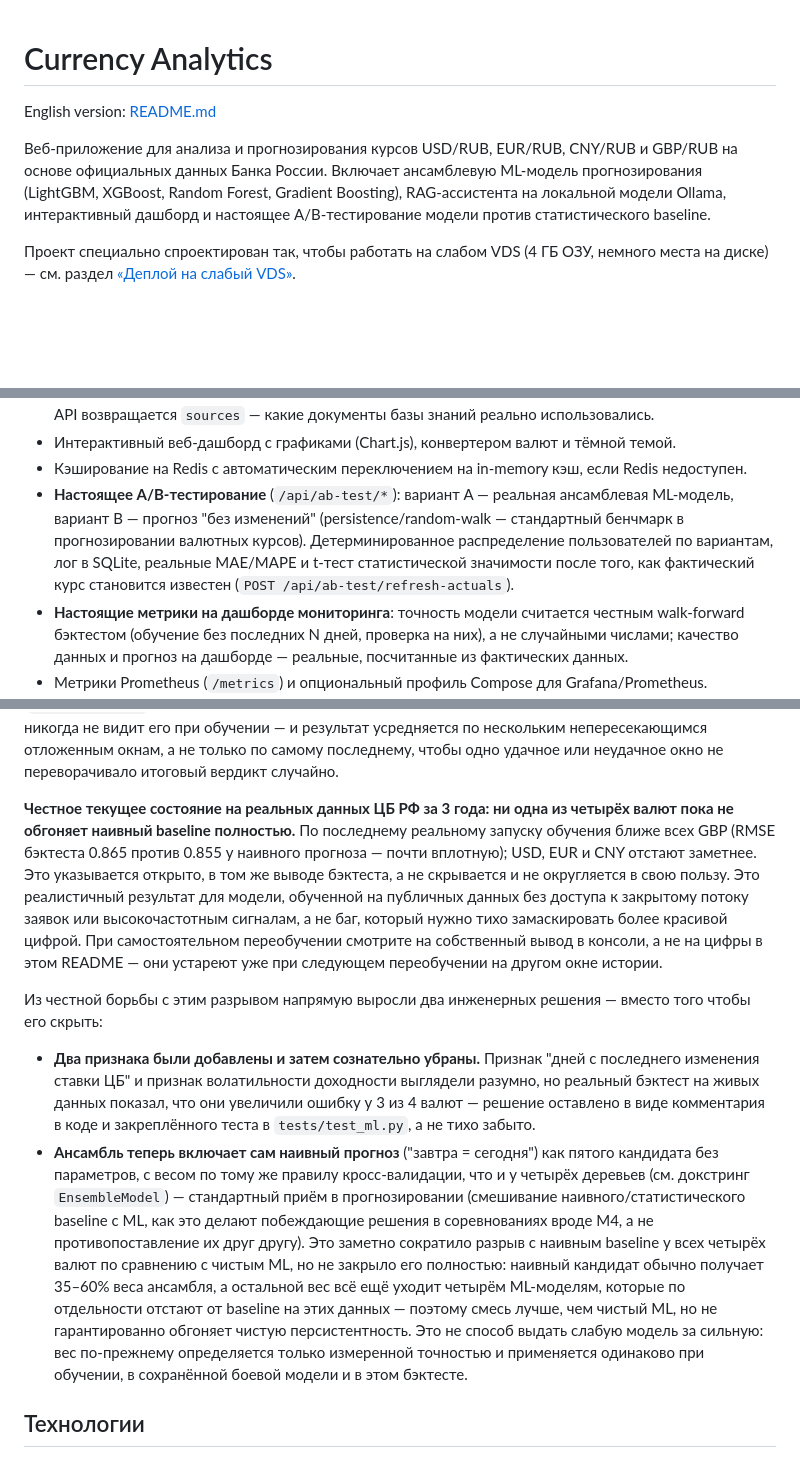
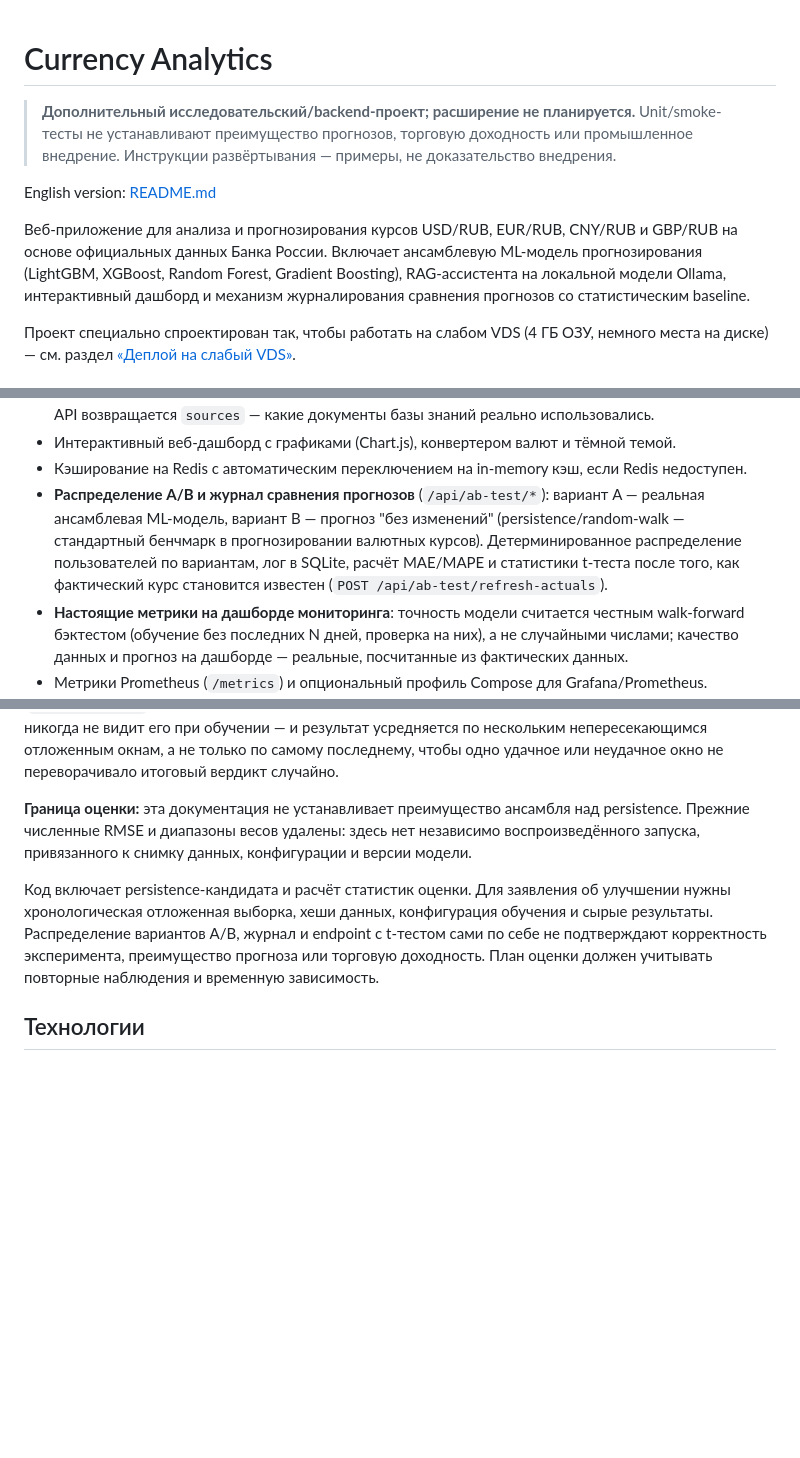
Before and after one commit to Anton-Sergeev-EA/Currency-Analytics-from-Sergeev-Anton, a Markdown page: README.ru.md, 3 parts joined by grey strips. GitHub-like rendering; blank space fills up the shorter version.

```diff
--- a/README.ru.md
+++ b/README.ru.md
@@ -1,4 +1,8 @@
 # Currency Analytics
+
+> **Дополнительный исследовательский/backend-проект; расширение не планируется.**
+> Unit/smoke-тесты не устанавливают преимущество прогнозов, торговую доходность
+> или промышленное внедрение. Инструкции развёртывания — примеры, не доказательство внедрения.
 
 English version: [README.md](README.md)
 
@@ -6,7 +10,7 @@ English version: [README.md](README.md)
 основе официальных данных Банка России. Включает ансамблевую ML-модель
 прогнозирования (LightGBM, XGBoost, Random Forest, Gradient Boosting),
 RAG-ассистента на локальной модели Ollama, интерактивный дашборд и
-настоящее A/B-тестирование модели против статистического baseline.
+механизм журналирования сравнения прогнозов со статистическим baseline.
 
 Проект специально спроектирован так, чтобы работать на слабом VDS
 (4 ГБ ОЗУ, немного места на диске) — см. раздел [«Деплой на слабый
@@ -31,12 +35,11 @@ VDS»](#деплой-на-слабый-vds).
   тёмной темой.
 - Кэширование на Redis с автоматическим переключением на in-memory кэш,
   если Redis недоступен.
-- **Настоящее A/B-тестирование** (`/api/ab-test/*`): вариант A — реальная
+- **Распределение A/B и журнал сравнения прогнозов** (`/api/ab-test/*`): вариант A — реальная
   ансамблевая ML-модель, вариант B — прогноз "без изменений"
   (persistence/random-walk — стандартный бенчмарк в прогнозировании
   валютных курсов). Детерминированное распределение пользователей по
-  вариантам, лог в SQLite, реальные MAE/MAPE и t-тест статистической
-  значимости после того, как фактический курс становится известен
+  вариантам, лог в SQLite, расчёт MAE/MAPE и статистики t-теста после того, как фактический курс становится известен
   (`POST /api/ab-test/refresh-actuals`).
 - **Настоящие метрики на дашборде мониторинга**: точность модели
   считается честным walk-forward бэктестом (обучение без последних N
@@ -68,42 +71,17 @@ VDS»](#деплой-на-слабый-vds).
 а не только по самому последнему, чтобы одно удачное или неудачное окно
 не переворачивало итоговый вердикт случайно.
 
-**Честное текущее состояние на реальных данных ЦБ РФ за 3 года: ни одна
-из четырёх валют пока не обгоняет наивный baseline полностью.** По
-последнему реальному запуску обучения ближе всех GBP (RMSE бэктеста
-0.865 против 0.855 у наивного прогноза — почти вплотную); USD, EUR и CNY
-отстают заметнее. Это указывается открыто, в том же выводе бэктеста, а не
-скрывается и не округляется в свою пользу. Это реалистичный результат для
-модели, обученной на публичных данных без доступа к закрытому потоку
-заявок или высокочастотным сигналам, а не баг, который нужно тихо
-замаскировать более красивой цифрой. При самостоятельном переобучении
-смотрите на собственный вывод в консоли, а не на цифры в этом README —
-они устареют уже при следующем переобучении на другом окне истории.
+**Граница оценки:** эта документация не устанавливает преимущество ансамбля
+над persistence. Прежние численные RMSE и диапазоны весов удалены: здесь нет
+независимо воспроизведённого запуска, привязанного к снимку данных, конфигурации
+и версии модели.
 
-Из честной борьбы с этим разрывом напрямую выросли два инженерных
-решения — вместо того чтобы его скрыть:
-
-- **Два признака были добавлены и затем сознательно убраны.** Признак
-  "дней с последнего изменения ставки ЦБ" и признак волатильности
-  доходности выглядели разумно, но реальный бэктест на живых данных
-  показал, что они увеличили ошибку у 3 из 4 валют — решение оставлено в
-  виде комментария в коде и закреплённого теста в `tests/test_ml.py`, а
-  не тихо забыто.
-- **Ансамбль теперь включает сам наивный прогноз** ("завтра = сегодня")
-  как пятого кандидата без параметров, с весом по тому же правилу
-  кросс-валидации, что и у четырёх деревьев (см. докстринг
-  `EnsembleModel`) — стандартный приём в прогнозировании (смешивание
-  наивного/статистического baseline с ML, как это делают
-  побеждающие решения в соревнованиях вроде M4, а не противопоставление
-  их друг другу). Это заметно сократило разрыв с наивным baseline у всех
-  четырёх валют по сравнению с чистым ML, но не закрыло его полностью:
-  наивный кандидат обычно получает 35–60% веса ансамбля, а остальной вес
-  всё ещё уходит четырём ML-моделям, которые по отдельности отстают от
-  baseline на этих данных — поэтому смесь лучше, чем чистый ML, но не
-  гарантированно обгоняет чистую персистентность. Это не способ выдать
-  слабую модель за сильную: вес по-прежнему определяется только
-  измеренной точностью и применяется одинаково при обучении, в
-  сохранённой боевой модели и в этом бэктесте.
+Код включает persistence-кандидата и расчёт статистик оценки. Для заявления
+об улучшении нужны хронологическая отложенная выборка, хеши данных, конфигурация
+обучения и сырые результаты. Распределение вариантов A/B, журнал и endpoint
+с t-тестом сами по себе не подтверждают корректность эксперимента, преимущество
+прогноза или торговую доходность. План оценки должен учитывать повторные
+наблюдения и временную зависимость.
 
 ## Технологии
 
```
Also changed, not shown: other parts of README.ru.md (+1 -1 lines), README.md (+18 -40 lines).
